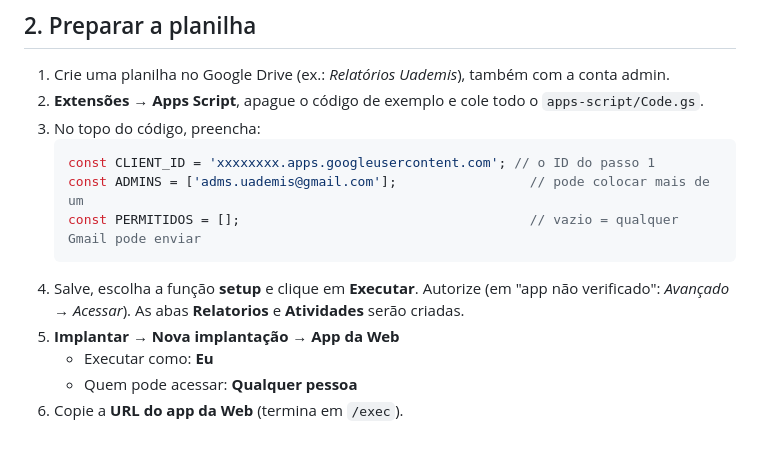
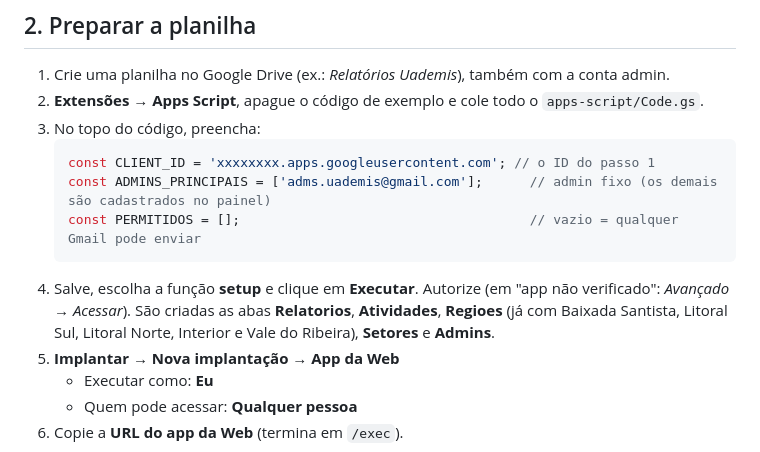
Before and after one commit to uademis/relatorio-uademis, a Markdown page: README.md, the part around one of its changes. Rendered like a GitHub page.

````diff
--- a/README.md
+++ b/README.md
@@ -42,11 +42,11 @@ Faça tudo logado como **adms.uademis@gmail.com**.
 3. No topo do código, preencha:
    ```js
    const CLIENT_ID = 'xxxxxxxx.apps.googleusercontent.com'; // o ID do passo 1
-   const ADMINS = ['adms.uademis@gmail.com'];                 // pode colocar mais de um
+   const ADMINS_PRINCIPAIS = ['adms.uademis@gmail.com'];      // admin fixo (os demais são cadastrados no painel)
    const PERMITIDOS = [];                                     // vazio = qualquer Gmail pode enviar
    ```
 4. Salve, escolha a função **setup** e clique em **Executar**. Autorize
-   (em "app não verificado": *Avançado → Acessar*). As abas **Relatorios** e **Atividades** serão criadas.
+   (em "app não verificado": *Avançado → Acessar*). São criadas as abas **Relatorios**, **Atividades**, **Regioes** (já com Baixada Santista, Litoral Sul, Litoral Norte, Interior e Vale do Ribeira), **Setores** e **Admins**.
 5. **Implantar → Nova implantação → App da Web**
    - Executar como: **Eu**
    - Quem pode acessar: **Qualquer pessoa**
````
Also changed, not shown: other parts of README.md (+37 -13 lines).
